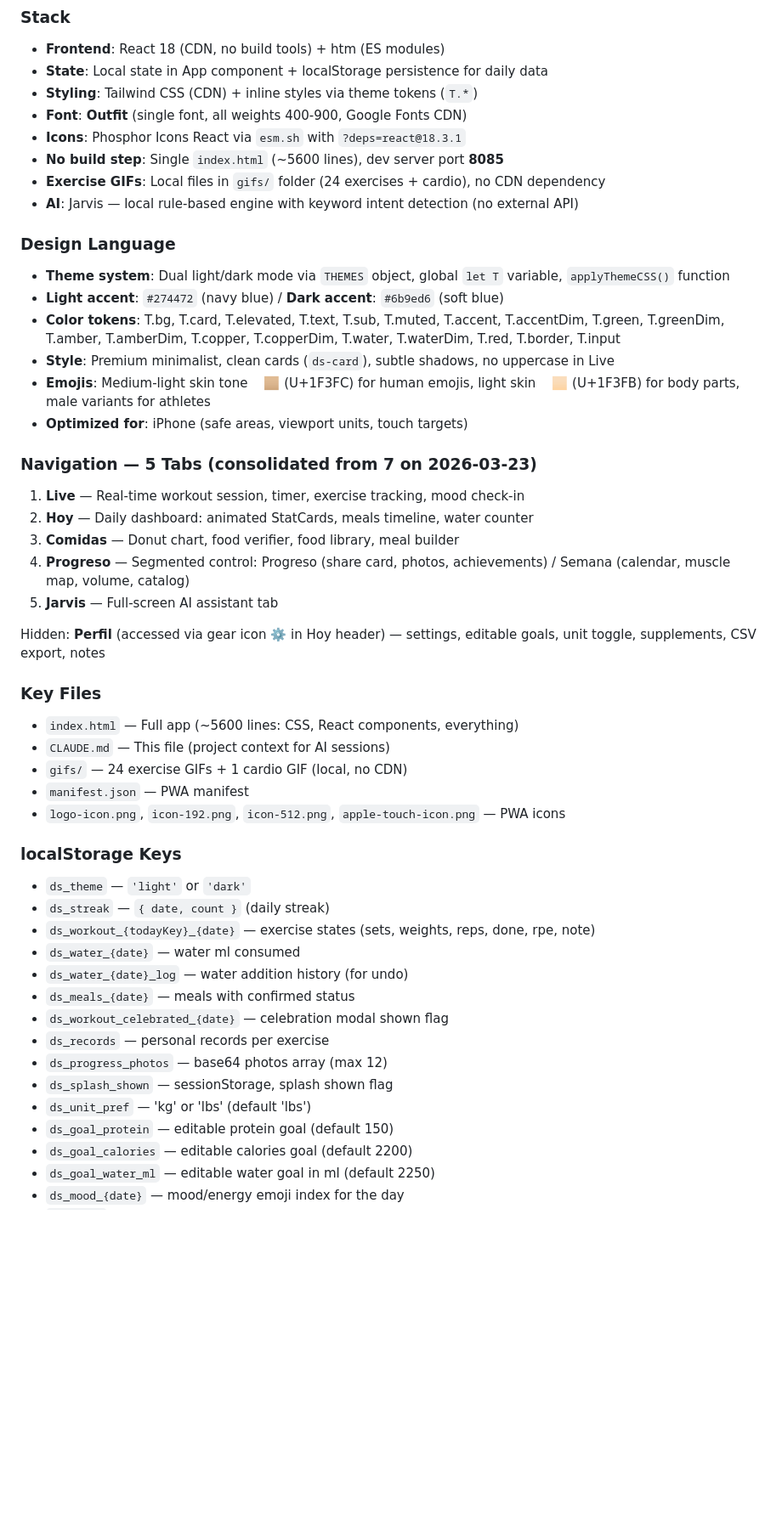
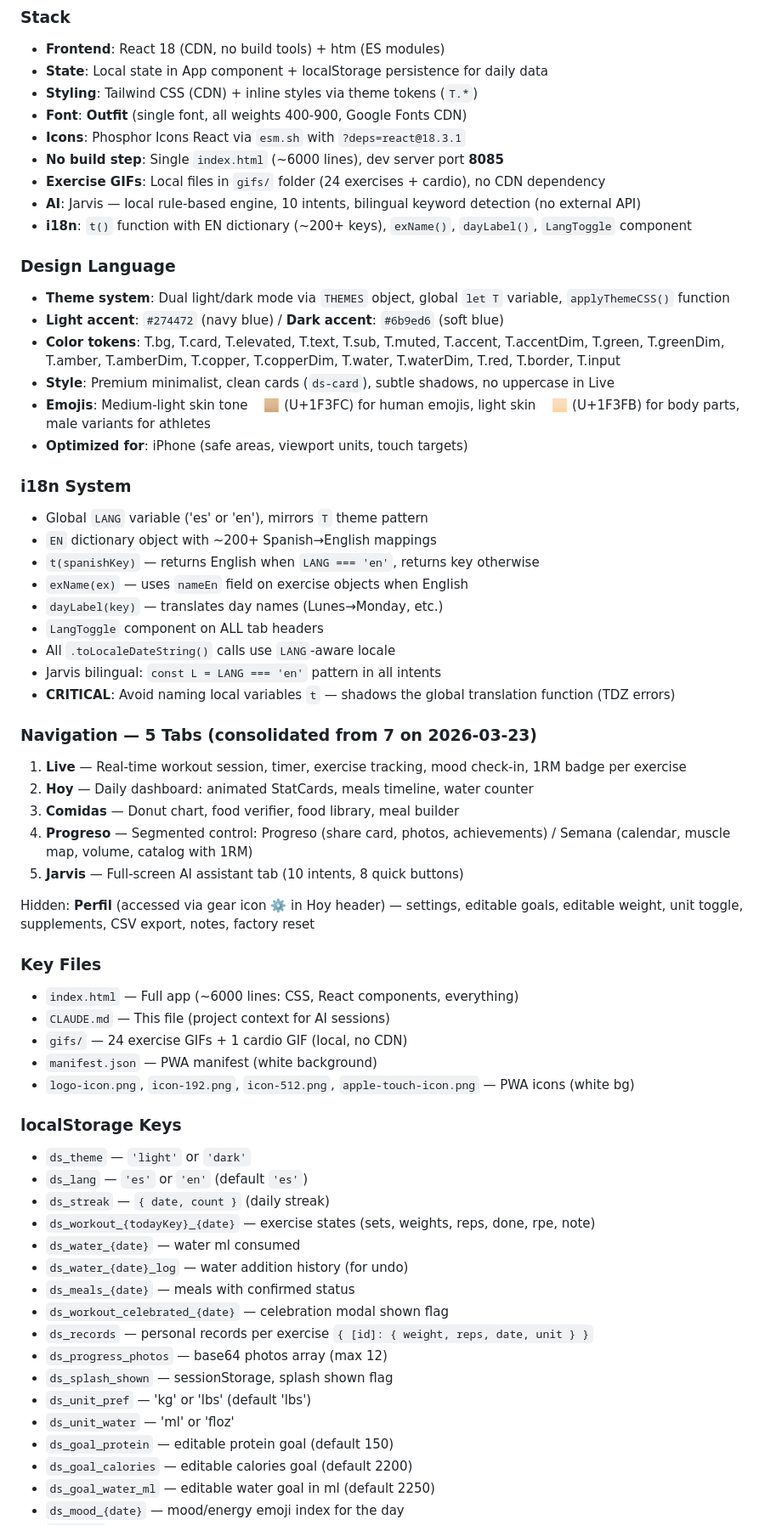
Before and after one commit to felipe-menes3s/DontSkip, a Markdown page: CLAUDE.md, the part around one of its changes. Shown at 85% size. Drawn GitHub-style; blank space fills up the shorter version.

Commit message:
Update CLAUDE.md with i18n, 1RM, Jarvis 10 intents, deployment info
Co-Authored-By: Claude Opus 4.6 <noreply@anthropic.com>

```diff
--- a/CLAUDE.md
+++ b/CLAUDE.md
@@ -19,9 +24,10 @@ Mobile-first fitness tracking web app for personal use. Tracks workouts, meals,
 - **Styling**: Tailwind CSS (CDN) + inline styles via theme tokens (`T.*`)
 - **Font**: **Outfit** (single font, all weights 400-900, Google Fonts CDN)
 - **Icons**: Phosphor Icons React via `esm.sh` with `?deps=react@18.3.1`
-- **No build step**: Single `index.html` (~5600 lines), dev server port **8085**
+- **No build step**: Single `index.html` (~6000 lines), dev server port **8085**
 - **Exercise GIFs**: Local files in `gifs/` folder (24 exercises + cardio), no CDN dependency
-- **AI**: Jarvis — local rule-based engine with keyword intent detection (no external API)
+- **AI**: Jarvis — local rule-based engine, 10 intents, bilingual keyword detection (no external API)
+- **i18n**: `t()` function with EN dictionary (~200+ keys), `exName()`, `dayLabel()`, `LangToggle` component
 
 ### Design Language
 - **Theme system**: Dual light/dark mode via `THEMES` object, global `let T` variable, `applyThemeCSS()` function
@@ -31,34 +37,47 @@ Mobile-first fitness tracking web app for personal use. Tracks workouts, meals,
 - **Emojis**: Medium-light skin tone 🏼 (U+1F3FC) for human emojis, light skin 🏻 (U+1F3FB) for body parts, male variants for athletes
 - **Optimized for**: iPhone (safe areas, viewport units, touch targets)
 
+### i18n System
+- Global `LANG` variable ('es' or 'en'), mirrors `T` theme pattern
+- `EN` dictionary object with ~200+ Spanish→English mappings
+- `t(spanishKey)` — returns English when `LANG === 'en'`, returns key otherwise
+- `exName(ex)` — uses `nameEn` field on exercise objects when English
+- `dayLabel(key)` — translates day names (Lunes→Monday, etc.)
+- `LangToggle` component on ALL tab headers
+- All `.toLocaleDateString()` calls use `LANG`-aware locale
+- Jarvis bilingual: `const L = LANG === 'en'` pattern in all intents
+- **CRITICAL**: Avoid naming local variables `t` — shadows the global translation function (TDZ errors)
+
 ### Navigation — 5 Tabs (consolidated from 7 on 2026-03-23)
-1. **Live** — Real-time workout session, timer, exercise tracking, mood check-in
+1. **Live** — Real-time workout session, timer, exercise tracking, mood check-in, 1RM badge per exercise
 2. **Hoy** — Daily dashboard: animated StatCards, meals timeline, water counter
 3. **Comidas** — Donut chart, food verifier, food library, meal builder
-4. **Progreso** — Segmented control: Progreso (share card, photos, achievements) / Semana (calendar, muscle map, volume, catalog)
-5. **Jarvis** — Full-screen AI assistant tab
+4. **Progreso** — Segmented control: Progreso (share card, photos, achievements) / Semana (calendar, muscle map, volume, catalog with 1RM)
+5. **Jarvis** — Full-screen AI assistant tab (10 intents, 8 quick buttons)
 
-Hidden: **Perfil** (accessed via gear icon ⚙️ in Hoy header) — settings, editable goals, unit toggle, supplements, CSV export, notes
+Hidden: **Perfil** (accessed via gear icon ⚙️ in Hoy header) — settings, editable goals, editable weight, unit toggle, supplements, CSV export, notes, factory reset
 
 ### Key Files
-- `index.html` — Full app (~5600 lines: CSS, React components, everything)
+- `index.html` — Full app (~6000 lines: CSS, React components, everything)
 - `CLAUDE.md` — This file (project context for AI sessions)
 - `gifs/` — 24 exercise GIFs + 1 cardio GIF (local, no CDN)
-- `manifest.json` — PWA manifest
-- `logo-icon.png`, `icon-192.png`, `icon-512.png`, `apple-touch-icon.png` — PWA icons
+- `manifest.json` — PWA manifest (white background)
+- `logo-icon.png`, `icon-192.png`, `icon-512.png`, `apple-touch-icon.png` — PWA icons (white bg)
 
 ### localStorage Keys
 - `ds_theme` — `'light'` or `'dark'`
+- `ds_lang` — `'es'` or `'en'` (default `'es'`)
 - `ds_streak` — `{ date, count }` (daily streak)
 - `ds_workout_{todayKey}_{date}` — exercise states (sets, weights, reps, done, rpe, note)
 - `ds_water_{date}` — water ml consumed
 - `ds_water_{date}_log` — water addition history (for undo)
 - `ds_meals_{date}` — meals with confirmed status
 - `ds_workout_celebrated_{date}` — celebration modal shown flag
-- `ds_records` — personal records per exercise
+- `ds_records` — personal records per exercise `{ [id]: { weight, reps, date, unit } }`
 - `ds_progress_photos` — base64 photos array (max 12)
 - `ds_splash_shown` — sessionStorage, splash shown flag
 - `ds_unit_pref` — 'kg' or 'lbs' (default 'lbs')
+- `ds_unit_water` — 'ml' or 'floz'
 - `ds_goal_protein` — editable protein goal (default 150)
 - `ds_goal_calories` — editable calories goal (default 2200)
 - `ds_goal_water_ml` — editable water goal in ml (default 2250)
```
Also changed, not shown: other parts of CLAUDE.md (+38 -2 lines).
